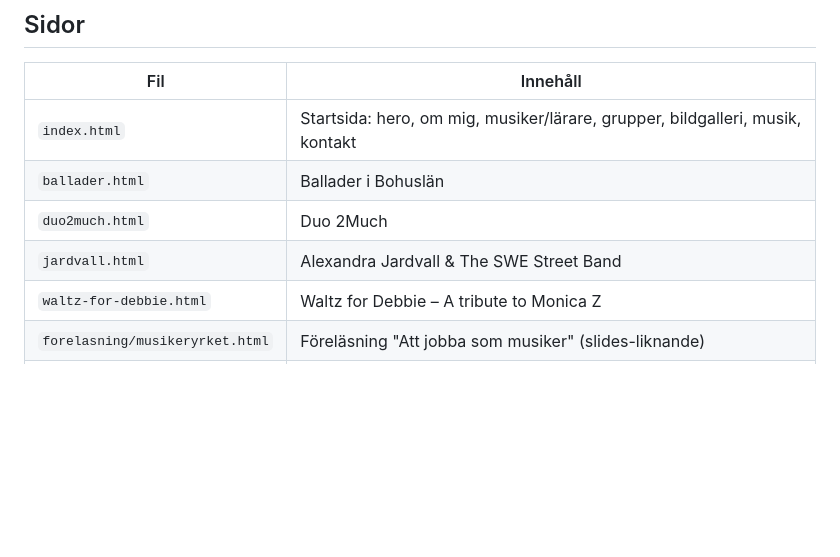
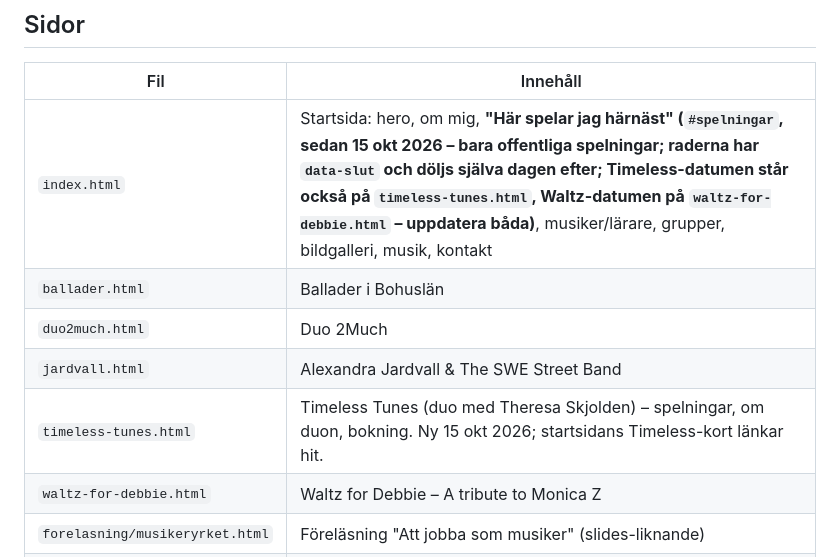
Before and after one commit to Plisken78/plisken78.github.io, a Markdown page: CLAUDE.md, the part around the change. GitHub-like rendering; blank space fills up the shorter version.

Commit message:
CLAUDE.md: spelningslistan och Timeless-sidan
Co-Authored-By: Claude Opus 5.5 <noreply@anthropic.com>

```diff
--- a/CLAUDE.md
+++ b/CLAUDE.md
@@ -13,10 +13,11 @@ Personlig hemsida för Richard Hauer, gitarrist & gitarrlärare. Statisk sajt (r
 ## Sidor
 | Fil | Innehåll |
 |---|---|
-| `index.html` | Startsida: hero, om mig, musiker/lärare, grupper, bildgalleri, musik, kontakt |
+| `index.html` | Startsida: hero, om mig, **"Här spelar jag härnäst" (`#spelningar`, sedan 15 okt 2026 – bara offentliga spelningar; raderna har `data-slut` och döljs själva dagen efter; Timeless-datumen står också på `timeless-tunes.html`, Waltz-datumen på `waltz-for-debbie.html` – uppdatera båda)**, musiker/lärare, grupper, bildgalleri, musik, kontakt |
 | `ballader.html` | Ballader i Bohuslän |
 | `duo2much.html` | Duo 2Much |
 | `jardvall.html` | Alexandra Jardvall & The SWE Street Band |
+| `timeless-tunes.html` | Timeless Tunes (duo med Theresa Skjolden) – spelningar, om duon, bokning. Ny 15 okt 2026; startsidans Timeless-kort länkar hit. |
 | `waltz-for-debbie.html` | Waltz for Debbie – A tribute to Monica Z |
 | `forelasning/musikeryrket.html` | Föreläsning "Att jobba som musiker" (slides-liknande) |
 | `notlasning/notlasning.html` | Notläsningsövning – spelar upp MusicXML-låtar listade i `notlasning/songs.json` |
```
